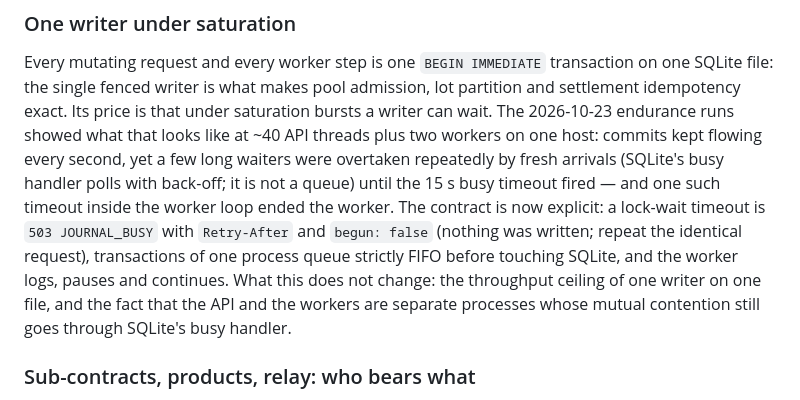
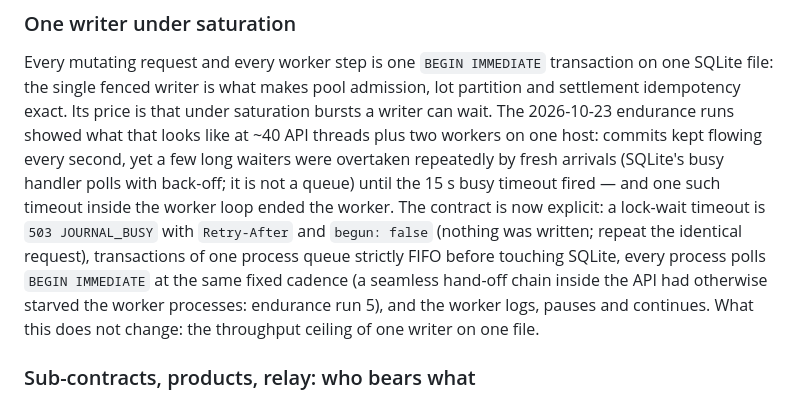
Before and after one commit to MetacoinLab/metacoin, a Markdown page: docs/native/ARCHITECTURE_AND_TRUST.md, the part around the change. Rendered like a GitHub page.

```diff
--- a/docs/native/ARCHITECTURE_AND_TRUST.md
+++ b/docs/native/ARCHITECTURE_AND_TRUST.md
@@ -72,9 +72,10 @@ wait. The 2026-10-23 endurance runs showed what that looks like at ~40 API threa
 flowing every second, yet a few long waiters were overtaken repeatedly by fresh arrivals (SQLite's busy handler polls with
 back-off; it is not a queue) until the 15 s busy timeout fired — and one such timeout inside the worker loop ended the worker.
 The contract is now explicit: a lock-wait timeout is `503 JOURNAL_BUSY` with `Retry-After` and `begun: false` (nothing was
-written; repeat the identical request), transactions of one process queue strictly FIFO before touching SQLite, and the worker
-logs, pauses and continues. What this does not change: the throughput ceiling of one writer on one file, and the fact that the
-API and the workers are separate processes whose mutual contention still goes through SQLite's busy handler.
+written; repeat the identical request), transactions of one process queue strictly FIFO before touching SQLite, every process
+polls `BEGIN IMMEDIATE` at the same fixed cadence (a seamless hand-off chain inside the API had otherwise starved the worker
+processes: endurance run 5), and the worker logs, pauses and continues. What this does not change: the throughput ceiling of
+one writer on one file.
 
 ### Sub-contracts, products, relay: who bears what
 A sub-contract never transfers the primary's obligation; the parent milestone stays the primary's duty. Product purchases buy a
```
Also changed, not shown: docs/native/INTERFACES.md (+4 -3 lines).
